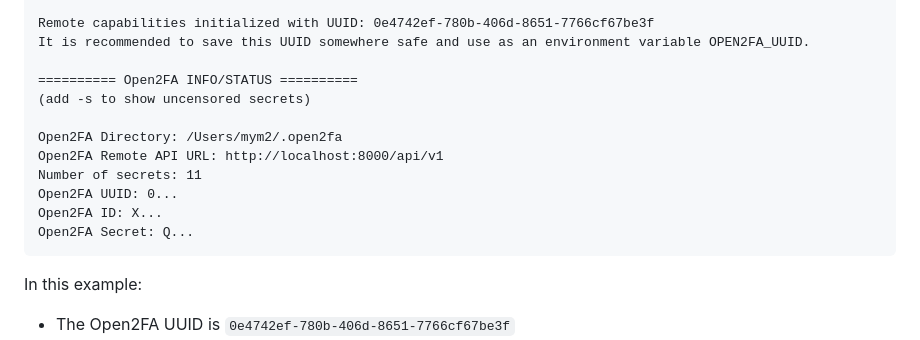
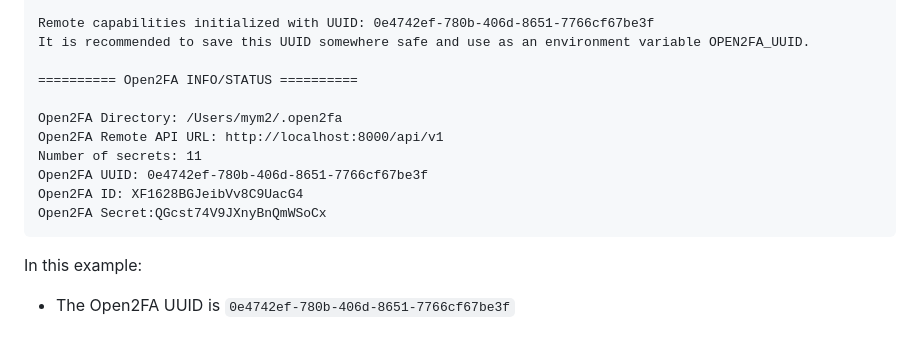
Before and after one commit to cc-d/open2fa, a Markdown page: README.md, the part around the change. GitHub-like rendering.

Commit message:
more README updates

````diff
--- a/README.md
+++ b/README.md
@@ -166,14 +166,13 @@ Remote capabilities initialized with UUID: 0e4742ef-780b-406d-8651-7766cf67be3f
 It is recommended to save this UUID somewhere safe and use as an environment variable OPEN2FA_UUID.
 
 ========== Open2FA INFO/STATUS ==========
-(add -s to show uncensored secrets)
 
 Open2FA Directory: /Users/mym2/.open2fa
 Open2FA Remote API URL: http://localhost:8000/api/v1
 Number of secrets: 11
-Open2FA UUID: 0...
-Open2FA ID: X...
-Open2FA Secret: Q...
+Open2FA UUID: 0e4742ef-780b-406d-8651-7766cf67be3f
+Open2FA ID: XF1628BGJeibVv8C9UacG4
+Open2FA Secret:QGcst74V9JXnyBnQmWSoCx
 ```
 
 In this example:
````
